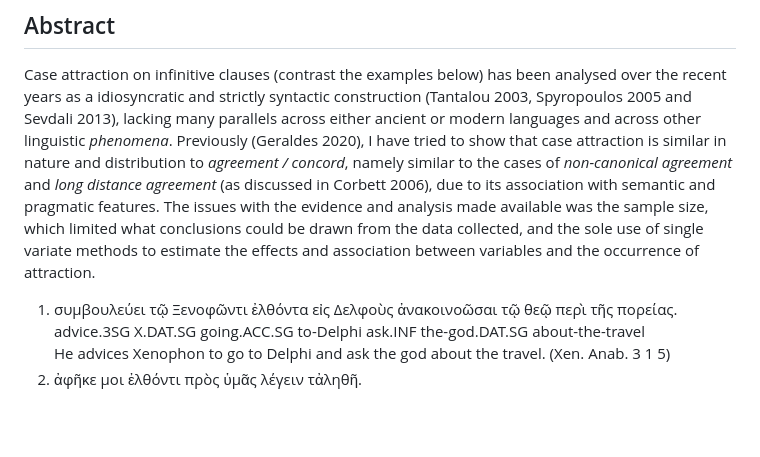
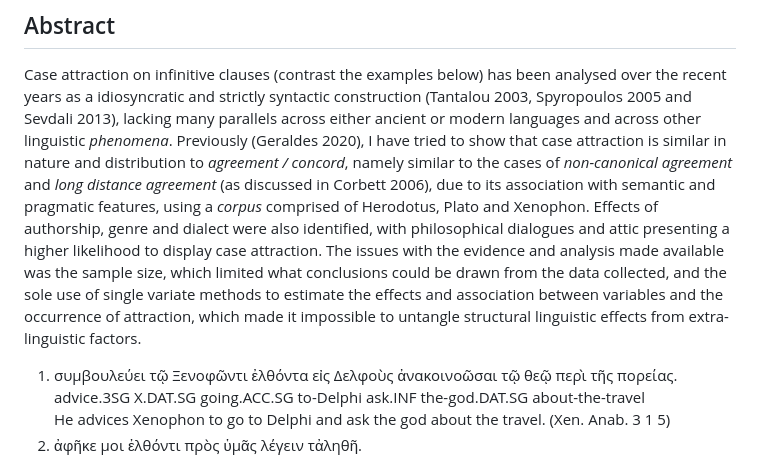
Before and after one commit to caiogeraldes/icagl2025, a Markdown page: abstract.md, the part around the change. GitHub-like rendering; blank space fills up the shorter version.

```diff
--- a/abstract.md
+++ b/abstract.md
@@ -14,11 +14,17 @@ linguistic _phenomena_. Previously (Geraldes 2020),
 I have tried to show that case attraction is similar in nature and distribution
 to _agreement / concord_, namely similar to the cases of
 _non-canonical agreement_ and _long distance agreement_ (as discussed in
-Corbett 2006), due to its association with semantic and pragmatic features.
+Corbett 2006), due to its association with semantic and pragmatic features,
+using a _corpus_ comprised of Herodotus, Plato and Xenophon.
+Effects of authorship, genre and dialect were also identified, with
+philosophical dialogues and attic presenting a higher likelihood to display case
+attraction.
 The issues with the evidence and analysis made available was the sample
 size, which limited what conclusions could be drawn from the data collected,
 and the sole use of single variate methods to estimate the effects and
-association between variables and the occurrence of attraction.
+association between variables and the occurrence of attraction, which made it
+impossible to untangle structural linguistic effects from extra-linguistic
+factors.
 
 1. συμβουλεύει τῷ Ξενοφῶντι ἐλθόντα εἰς Δελφοὺς ἀνακοινοῶσαι τῷ  θεῷ  περὶ τῆς
    πορείας.\
```
